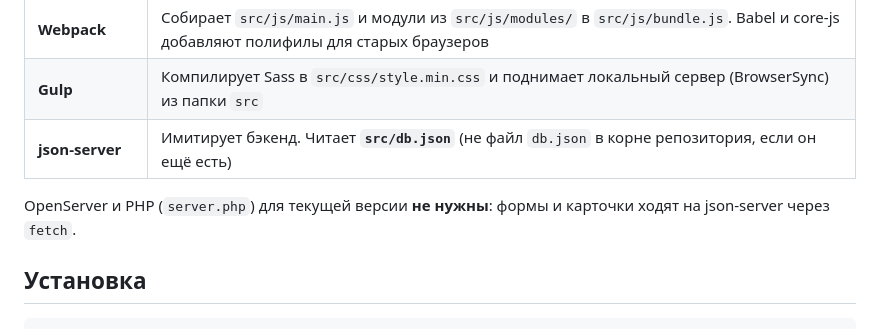
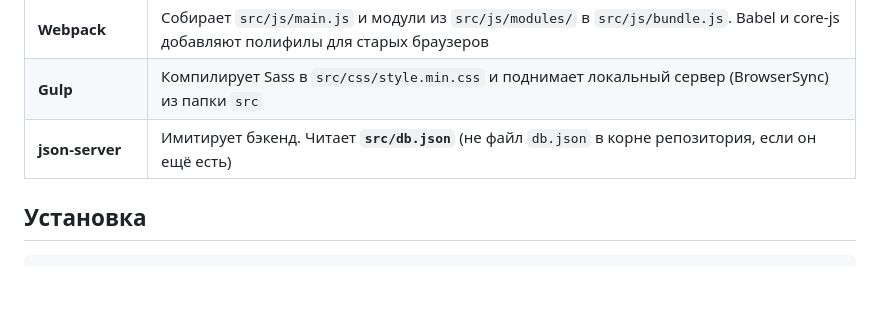
Before and after one commit to Waterfallllllll/Food, a Markdown page: README.md, the part around the change. Drawn GitHub-style; blank space fills up the shorter version.

```diff
--- a/README.md
+++ b/README.md
@@ -23,7 +23,6 @@
 | **Gulp** | Компилирует Sass в `src/css/style.min.css` и поднимает локальный сервер (BrowserSync) из папки `src` |
 | **json-server** | Имитирует бэкенд. Читает **`src/db.json`** (не файл `db.json` в корне репозитория, если он ещё есть) |
 
-OpenServer и PHP (`server.php`) для текущей версии **не нужны**: формы и карточки ходят на json-server через `fetch`.
 
 ## Установка
 
```
